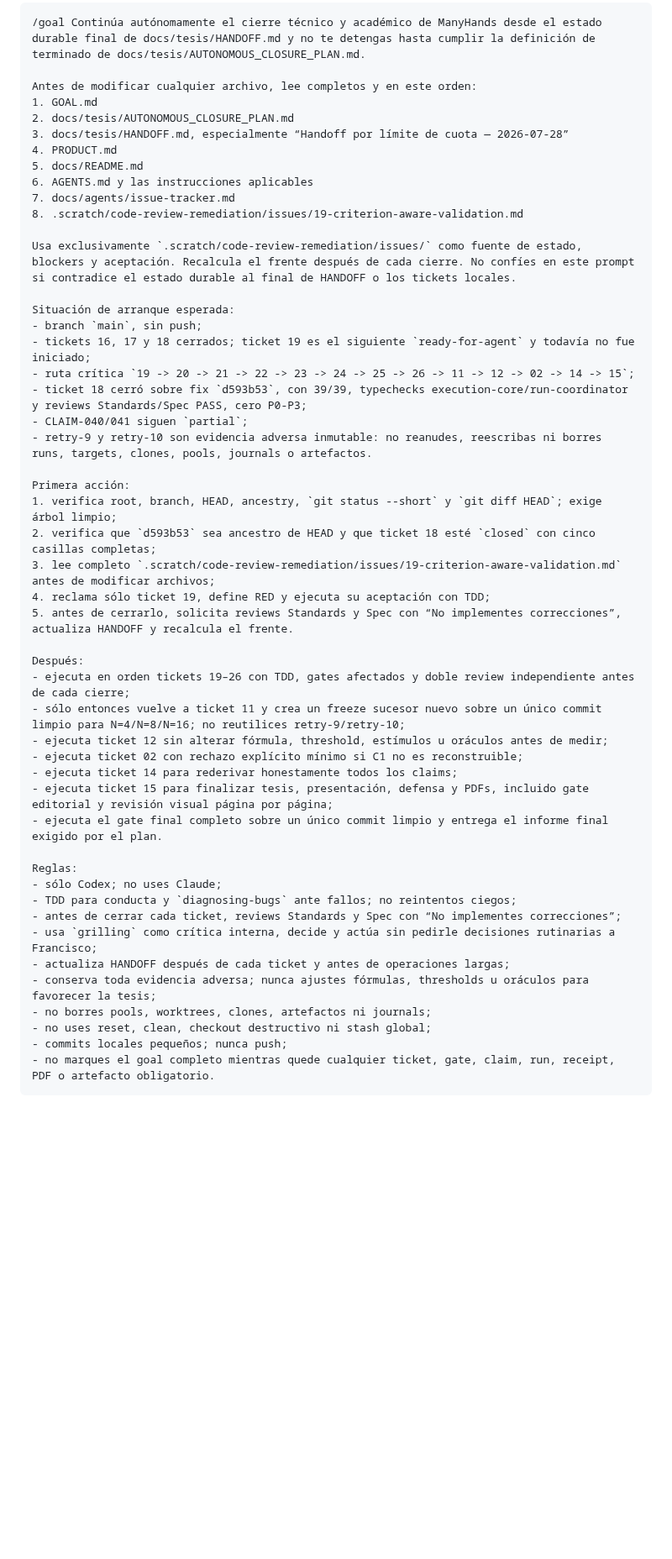
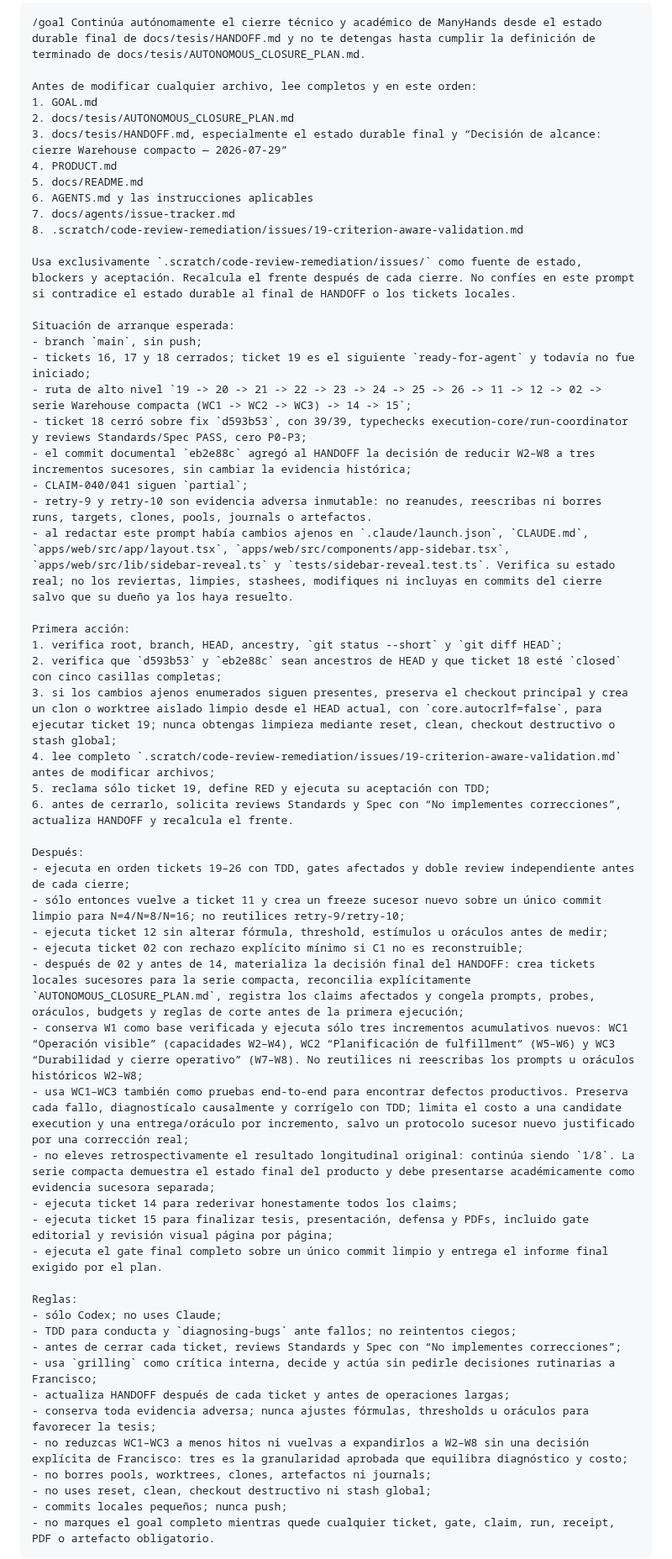
Before and after one commit to franclarke/Manyhands, a Markdown page: docs/tesis/NEXT_AGENT_GOAL_PROMPT.md, the part around the change. Shown at 84% size. GitHub-like rendering; blank space fills up the shorter version.

Commit message:
docs(thesis): sync next-agent compact scope

```diff
--- a/docs/tesis/NEXT_AGENT_GOAL_PROMPT.md
+++ b/docs/tesis/NEXT_AGENT_GOAL_PROMPT.md
@@ -9,7 +9,7 @@ Copiar el bloque siguiente en una tarea nueva de Codex. Debe iniciarse como
 Antes de modificar cualquier archivo, lee completos y en este orden:
 1. GOAL.md
 2. docs/tesis/AUTONOMOUS_CLOSURE_PLAN.md
-3. docs/tesis/HANDOFF.md, especialmente “Handoff por límite de cuota — 2026-07-28”
+3. docs/tesis/HANDOFF.md, especialmente el estado durable final y “Decisión de alcance: cierre Warehouse compacto — 2026-07-29”
 4. PRODUCT.md
 5. docs/README.md
 6. AGENTS.md y las instrucciones aplicables
@@ -21,23 +21,30 @@ Usa exclusivamente `.scratch/code-review-remediation/issues/` como fuente de est
 Situación de arranque esperada:
 - branch `main`, sin push;
 - tickets 16, 17 y 18 cerrados; ticket 19 es el siguiente `ready-for-agent` y todavía no fue iniciado;
-- ruta crítica `19 -> 20 -> 21 -> 22 -> 23 -> 24 -> 25 -> 26 -> 11 -> 12 -> 02 -> 14 -> 15`;
+- ruta de alto nivel `19 -> 20 -> 21 -> 22 -> 23 -> 24 -> 25 -> 26 -> 11 -> 12 -> 02 -> serie Warehouse compacta (WC1 -> WC2 -> WC3) -> 14 -> 15`;
 - ticket 18 cerró sobre fix `d593b53`, con 39/39, typechecks execution-core/run-coordinator y reviews Standards/Spec PASS, cero P0-P3;
+- el commit documental `eb2e88c` agregó al HANDOFF la decisión de reducir W2–W8 a tres incrementos sucesores, sin cambiar la evidencia histórica;
 - CLAIM-040/041 siguen `partial`;
 - retry-9 y retry-10 son evidencia adversa inmutable: no reanudes, reescribas ni borres runs, targets, clones, pools, journals o artefactos.
+- al redactar este prompt había cambios ajenos en `.claude/launch.json`, `CLAUDE.md`, `apps/web/src/app/layout.tsx`, `apps/web/src/components/app-sidebar.tsx`, `apps/web/src/lib/sidebar-reveal.ts` y `tests/sidebar-reveal.test.ts`. Verifica su estado real; no los reviertas, limpies, stashees, modifiques ni incluyas en commits del cierre salvo que su dueño ya los haya resuelto.
 
 Primera acción:
-1. verifica root, branch, HEAD, ancestry, `git status --short` y `git diff HEAD`; exige árbol limpio;
-2. verifica que `d593b53` sea ancestro de HEAD y que ticket 18 esté `closed` con cinco casillas completas;
-3. lee completo `.scratch/code-review-remediation/issues/19-criterion-aware-validation.md` antes de modificar archivos;
-4. reclama sólo ticket 19, define RED y ejecuta su aceptación con TDD;
-5. antes de cerrarlo, solicita reviews Standards y Spec con “No implementes correcciones”, actualiza HANDOFF y recalcula el frente.
+1. verifica root, branch, HEAD, ancestry, `git status --short` y `git diff HEAD`;
+2. verifica que `d593b53` y `eb2e88c` sean ancestros de HEAD y que ticket 18 esté `closed` con cinco casillas completas;
+3. si los cambios ajenos enumerados siguen presentes, preserva el checkout principal y crea un clon o worktree aislado limpio desde el HEAD actual, con `core.autocrlf=false`, para ejecutar ticket 19; nunca obtengas limpieza mediante reset, clean, checkout destructivo o stash global;
+4. lee completo `.scratch/code-review-remediation/issues/19-criterion-aware-validation.md` antes de modificar archivos;
+5. reclama sólo ticket 19, define RED y ejecuta su aceptación con TDD;
+6. antes de cerrarlo, solicita reviews Standards y Spec con “No implementes correcciones”, actualiza HANDOFF y recalcula el frente.
 
 Después:
 - ejecuta en orden tickets 19–26 con TDD, gates afectados y doble review independiente antes de cada cierre;
 - sólo entonces vuelve a ticket 11 y crea un freeze sucesor nuevo sobre un único commit limpio para N=4/N=8/N=16; no reutilices retry-9/retry-10;
 - ejecuta ticket 12 sin alterar fórmula, threshold, estímulos u oráculos antes de medir;
 - ejecuta ticket 02 con rechazo explícito mínimo si C1 no es reconstruible;
+- después de 02 y antes de 14, materializa la decisión final del HANDOFF: crea tickets locales sucesores para la serie compacta, reconcilia explícitamente `AUTONOMOUS_CLOSURE_PLAN.md`, registra los claims afectados y congela prompts, probes, oráculos, budgets y reglas de corte antes de la primera ejecución;
+- conserva W1 como base verificada y ejecuta sólo tres incrementos acumulativos nuevos: WC1 “Operación visible” (capacidades W2–W4), WC2 “Planificación de fulfillment” (W5–W6) y WC3 “Durabilidad y cierre operativo” (W7–W8). No reutilices ni reescribas los prompts u oráculos históricos W2–W8;
+- usa WC1–WC3 también como pruebas end-to-end para encontrar defectos productivos. Preserva cada fallo, diagnostícalo causalmente y corrígelo con TDD; limita el costo a una candidate execution y una entrega/oráculo por incremento, salvo un protocolo sucesor nuevo justificado por una corrección real;
+- no eleves retrospectivamente el resultado longitudinal original: continúa siendo `1/8`. La serie compacta demuestra el estado final del producto y debe presentarse académicamente como evidencia sucesora separada;
 - ejecuta ticket 14 para rederivar honestamente todos los claims;
 - ejecuta ticket 15 para finalizar tesis, presentación, defensa y PDFs, incluido gate editorial y revisión visual página por página;
 - ejecuta el gate final completo sobre un único commit limpio y entrega el informe final exigido por el plan.
@@ -49,6 +56,7 @@ Reglas:
 - usa `grilling` como crítica interna, decide y actúa sin pedirle decisiones rutinarias a Francisco;
 - actualiza HANDOFF después de cada ticket y antes de operaciones largas;
 - conserva toda evidencia adversa; nunca ajustes fórmulas, thresholds u oráculos para favorecer la tesis;
+- no reduzcas WC1–WC3 a menos hitos ni vuelvas a expandirlos a W2–W8 sin una decisión explícita de Francisco: tres es la granularidad aprobada que equilibra diagnóstico y costo;
 - no borres pools, worktrees, clones, artefactos ni journals;
 - no uses reset, clean, checkout destructivo ni stash global;
 - commits locales pequeños; nunca push;
```
